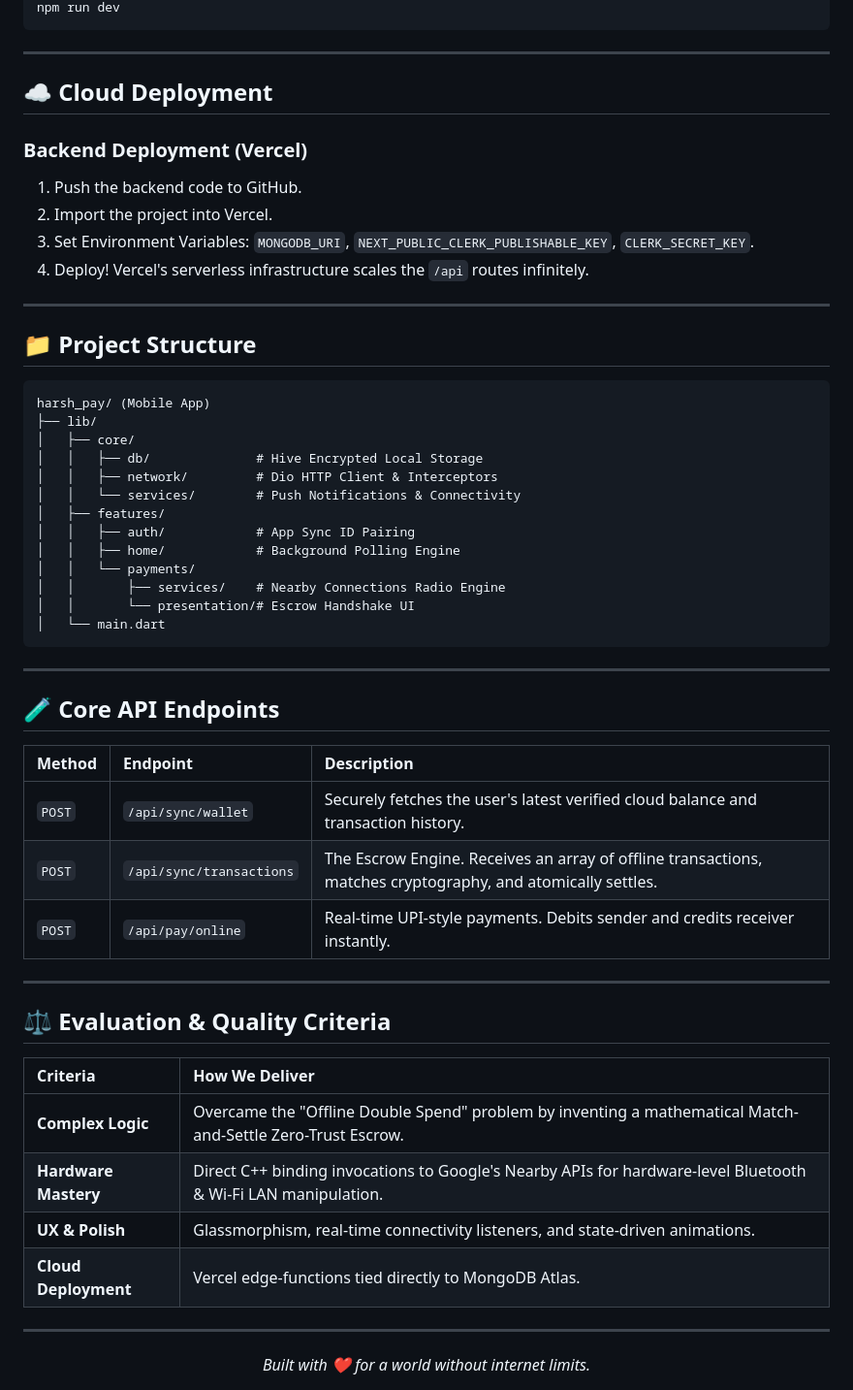
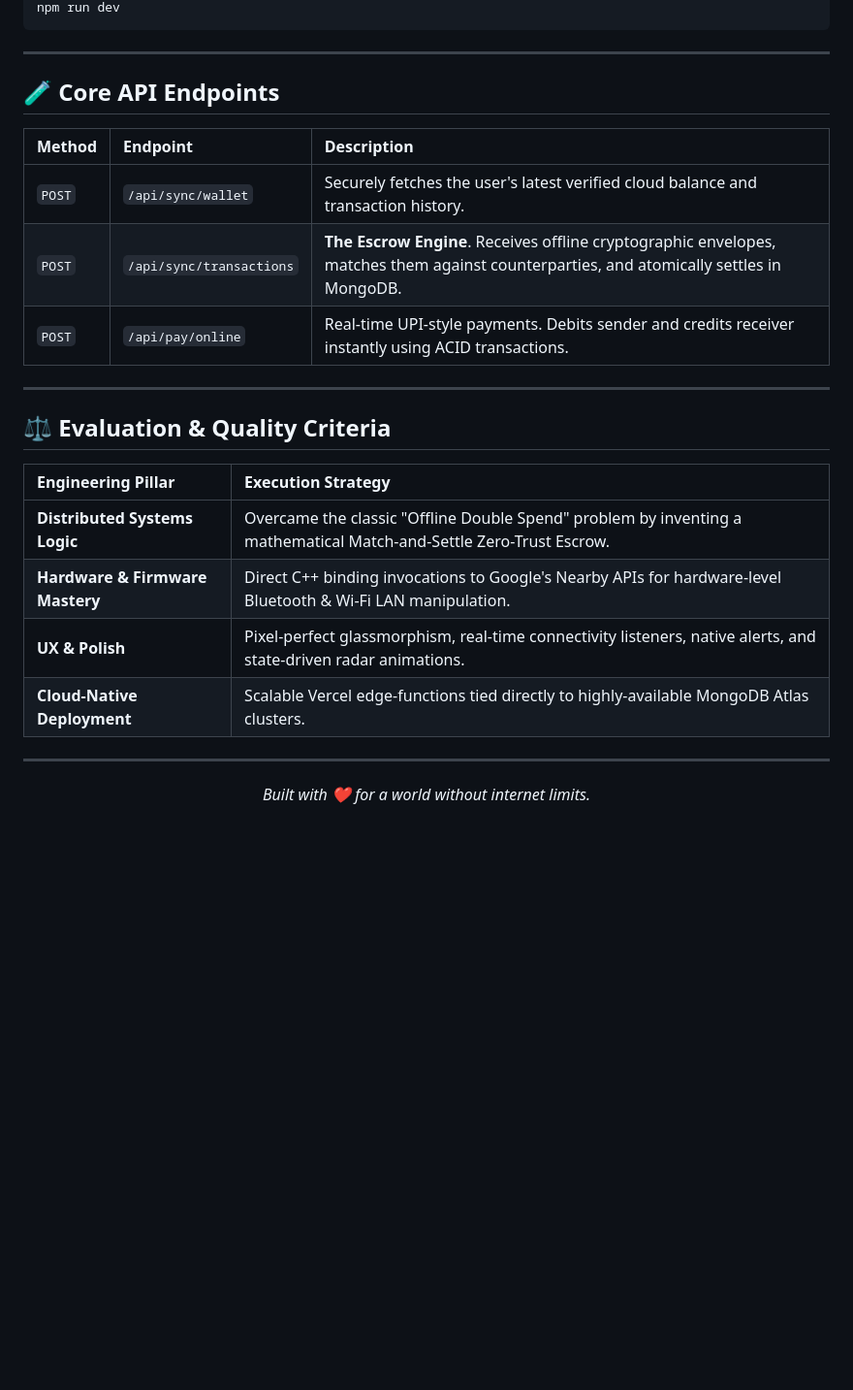
Before and after one commit to Harshkumar2306/Harsh-Pay-App, a Markdown page: README.md, the part around one of its changes. Shown at 97% size. Rendered like a GitHub page; blank space fills up the shorter version.

````diff
--- a/README.md
+++ b/README.md
@@ -116,34 +128,4 @@ npm install
 npm run dev
-```
-
----
-
-## ☁️ Cloud Deployment
-
-### Backend Deployment (Vercel)
-1. Push the backend code to GitHub.
-2. Import the project into Vercel.
-3. Set Environment Variables: `MONGODB_URI`, `NEXT_PUBLIC_CLERK_PUBLISHABLE_KEY`, `CLERK_SECRET_KEY`.
-4. Deploy! Vercel's serverless infrastructure scales the `/api` routes infinitely.
-
----
-
-## 📁 Project Structure
-
-```text
-harsh_pay/ (Mobile App)
-├── lib/
-│   ├── core/
-│   │   ├── db/              # Hive Encrypted Local Storage
-│   │   ├── network/         # Dio HTTP Client & Interceptors
-│   │   └── services/        # Push Notifications & Connectivity
-│   ├── features/
-│   │   ├── auth/            # App Sync ID Pairing
-│   │   ├── home/            # Background Polling Engine
-│   │   └── payments/
-│   │       ├── services/    # Nearby Connections Radio Engine
-│   │       └── presentation/# Escrow Handshake UI
-│   └── main.dart
 ```
 
 ---
@@ -153,19 +135,19 @@ harsh_pay/ (Mobile App)
 | Method | Endpoint | Description |
 | :--- | :--- | :--- |
 | `POST` | `/api/sync/wallet` | Securely fetches the user's latest verified cloud balance and transaction history. |
-| `POST` | `/api/sync/transactions` | The Escrow Engine. Receives an array of offline transactions, matches cryptography, and atomically settles. |
-| `POST` | `/api/pay/online` | Real-time UPI-style payments. Debits sender and credits receiver instantly. |
+| `POST` | `/api/sync/transactions` | **The Escrow Engine**. Receives offline cryptographic envelopes, matches them against counterparties, and atomically settles in MongoDB. |
+| `POST` | `/api/pay/online` | Real-time UPI-style payments. Debits sender and credits receiver instantly using ACID transactions. |
 
 ---
 
 ## ⚖️ Evaluation & Quality Criteria
 
-| Criteria | How We Deliver |
+| Engineering Pillar | Execution Strategy |
 | :--- | :--- |
-| **Complex Logic** | Overcame the "Offline Double Spend" problem by inventing a mathematical Match-and-Settle Zero-Trust Escrow. |
-| **Hardware Mastery** | Direct C++ binding invocations to Google's Nearby APIs for hardware-level Bluetooth & Wi-Fi LAN manipulation. |
-| **UX & Polish** | Glassmorphism, real-time connectivity listeners, and state-driven animations. |
-| **Cloud Deployment** | Vercel edge-functions tied directly to MongoDB Atlas. |
+| **Distributed Systems Logic** | Overcame the classic "Offline Double Spend" problem by inventing a mathematical Match-and-Settle Zero-Trust Escrow. |
+| **Hardware & Firmware Mastery** | Direct C++ binding invocations to Google's Nearby APIs for hardware-level Bluetooth & Wi-Fi LAN manipulation. |
+| **UX & Polish** | Pixel-perfect glassmorphism, real-time connectivity listeners, native alerts, and state-driven radar animations. |
+| **Cloud-Native Deployment** | Scalable Vercel edge-functions tied directly to highly-available MongoDB Atlas clusters. |
 
 ---
 
````
Also changed, not shown: other parts of README.md (+75 -63 lines).
